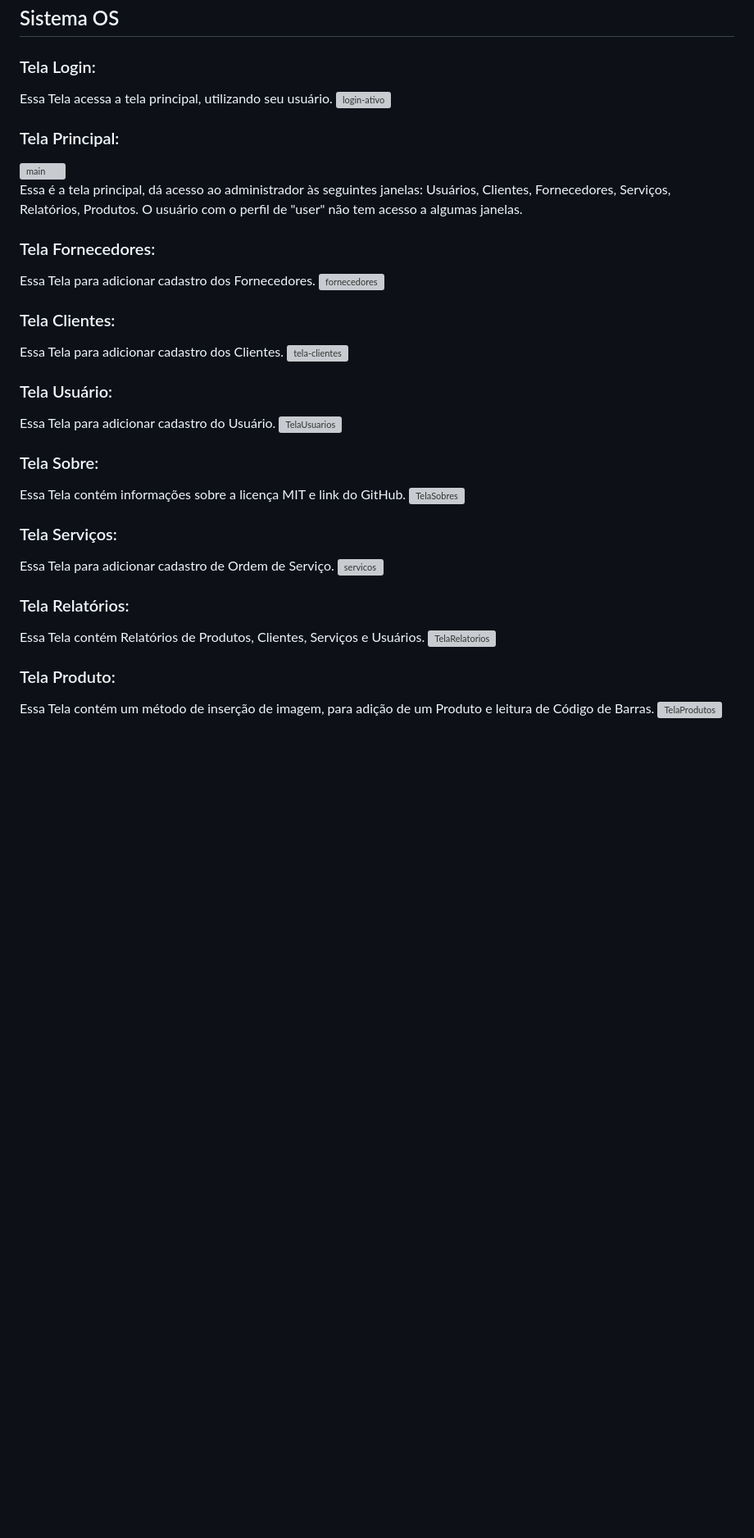
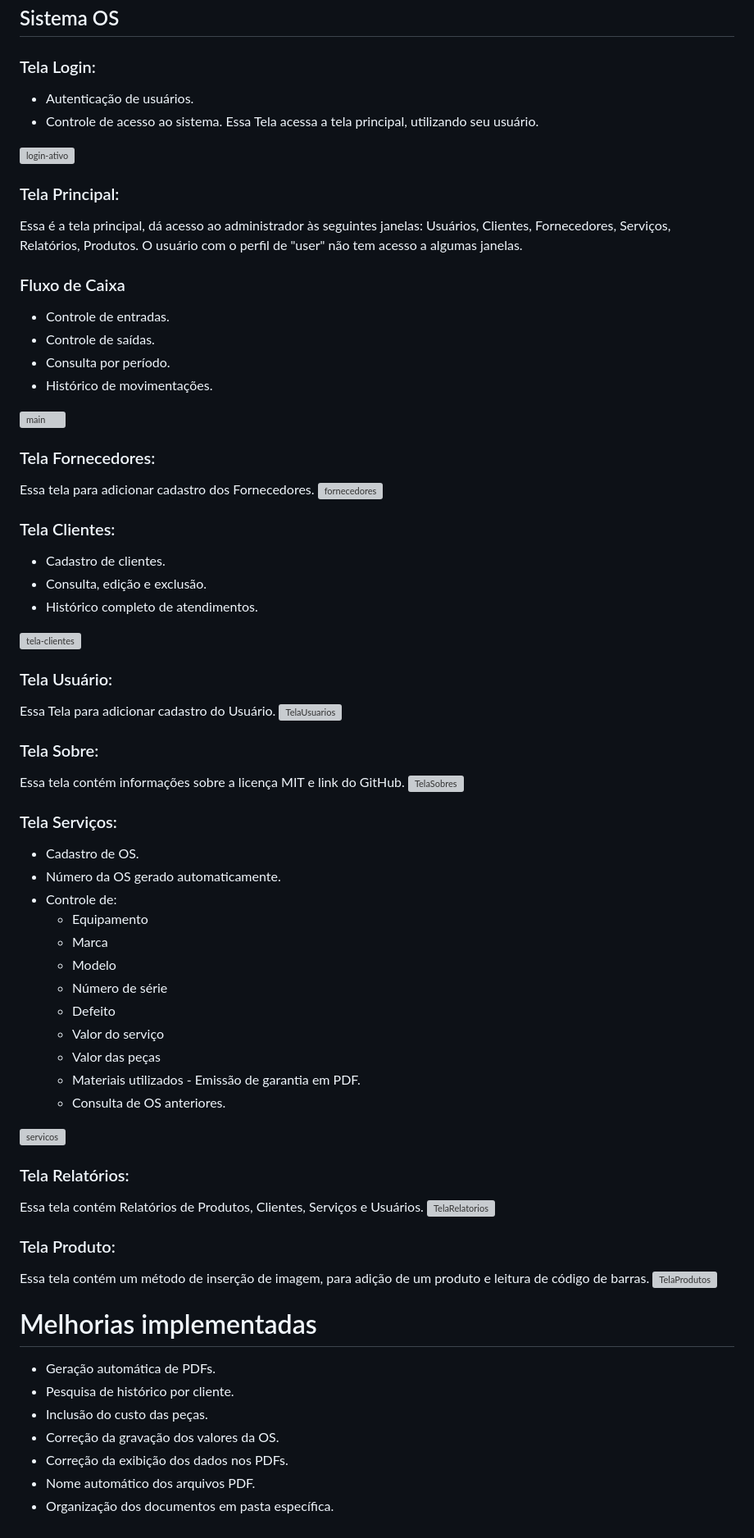
Before and after one commit to thainarapires/sistemaOS, a Markdown page: README.md, the part around one of its changes. Shown at 82% size. GitHub-like rendering; blank space fills up the shorter version; grey boxes are pictures that could not be loaded.

```diff
--- a/README.md
+++ b/README.md
@@ -44,26 +58,30 @@
 ## Sistema OS
 
 ### Tela Login:
-
+- Autenticação de usuários.
+- Controle de acesso ao sistema.
 Essa Tela acessa a tela principal, utilizando seu usuário.
 <img width="1004" height="689" alt="login-ativo" src="https://github.com/user-attachments/assets/b1e00f85-ca84-4221-b8e7-379ed0da520d" />
 
 
 ### Tela Principal:
+Essa é a tela principal, dá acesso ao administrador às seguintes janelas: Usuários, Clientes, Fornecedores, Serviços, Relatórios, Produtos. O usuário com o perfil de "user" não tem acesso a algumas janelas.
+### Fluxo de Caixa
+- Controle de entradas.
+- Controle de saídas.
+- Consulta por período.
+- Histórico de movimentações.
 <img width="1010" height="689" alt="main" src="https://github.com/user-attachments/assets/aa681bf0-5f61-4b98-af29-fbe8a115550c" />
-
-
-
-Essa é a tela principal, dá acesso ao administrador às seguintes janelas: Usuários, Clientes, Fornecedores, Serviços, Relatórios, Produtos. O usuário com o perfil de "user" não tem acesso a algumas janelas.
 
 ### Tela Fornecedores:
 
-Essa Tela para adicionar cadastro dos Fornecedores.
+Essa tela para adicionar cadastro dos Fornecedores.
 ![fornecedores](https://github.com/thainarapires/sistemaOS/assets/104094316/0feb4168-7a33-4863-bd76-381f30ebc1e0)
 
 ### Tela Clientes:
-
-Essa Tela para adicionar cadastro dos Clientes.
+- Cadastro de clientes.
+- Consulta, edição e exclusão.
+- Histórico completo de atendimentos.
 <img width="1354" height="689" alt="tela-clientes" src="https://github.com/user-attachments/assets/b9ad6520-96db-46aa-9087-085397e25db8" />
 
 ### Tela Usuário:
@@ -73,20 +91,43 @@ Essa Tela para adicionar cadastro do Usuário.
 
 ### Tela Sobre:
 
-Essa Tela contém informações sobre a licença MIT e link do GitHub.
+Essa tela contém informações sobre a licença MIT e link do GitHub.
 ![TelaSobres](https://github.com/polianacaroline/assistenciatv/assets/104094484/62ecc091-7456-4b00-8c80-b1225d9d1fae)
 
 ### Tela Serviços:
+- Cadastro de OS.
+- Número da OS gerado automaticamente.
+- Controle de:
+  - Equipamento
+  - Marca
+  - Modelo
+  - Número de série
+  - Defeito
+  - Valor do serviço
+  - Valor das peças
+  - Materiais utilizados - Emissão de garantia em PDF.
+  - Consulta de OS anteriores.
 
-Essa Tela para adicionar cadastro de Ordem de Serviço.
 ![servicos](https://github.com/thainarapires/sistemaOS/assets/104094316/2a2d8d6b-40e6-4ea8-80b6-53bd7cf8bcd2)
 
 ### Tela Relatórios:
 
-Essa Tela contém Relatórios de Produtos, Clientes, Serviços e Usuários.
+Essa tela contém Relatórios de Produtos, Clientes, Serviços e Usuários.
 ![TelaRelatorios](https://github.com/polianacaroline/assistenciatv/assets/104094484/1c288aff-68a9-4019-8b5d-8db6e46cd724)
 
 ### Tela Produto:
 
-Essa Tela contém um método de inserção de imagem, para adição de um Produto e leitura de Código de Barras.
+Essa tela contém um método de inserção de imagem, para adição de um produto e leitura de código de barras.
 ![TelaProdutos](https://github.com/polianacaroline/assistenciatv/assets/104094484/83eda0d4-3758-4065-8bfc-c089a1ae5360)
+
+
+
+# Melhorias implementadas
+
+- Geração automática de PDFs.
+- Pesquisa de histórico por cliente.
+- Inclusão do custo das peças.
+- Correção da gravação dos valores da OS.
+- Correção da exibição dos dados nos PDFs.
+- Nome automático dos arquivos PDF.
+- Organização dos documentos em pasta específica.
```
Also changed, not shown: other parts of README.md (+14 -0 lines).
